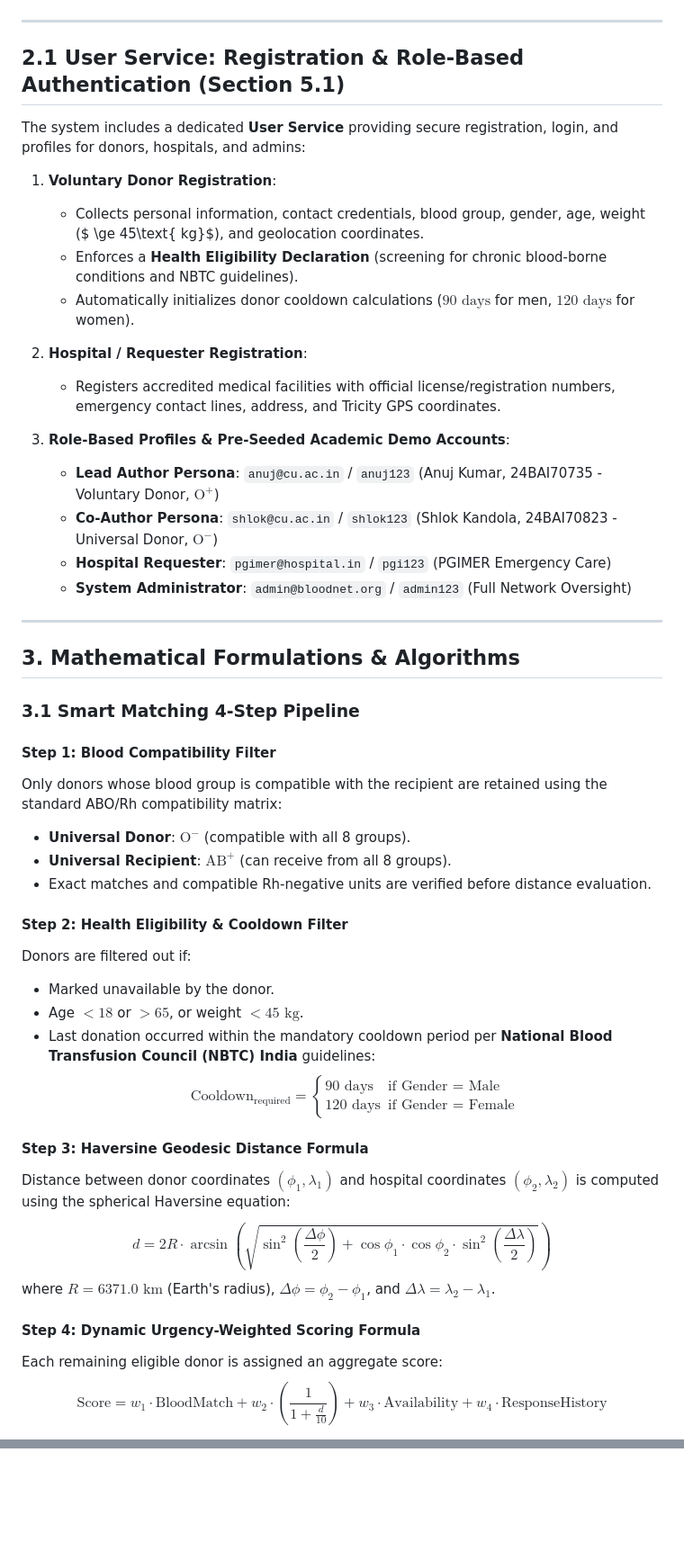
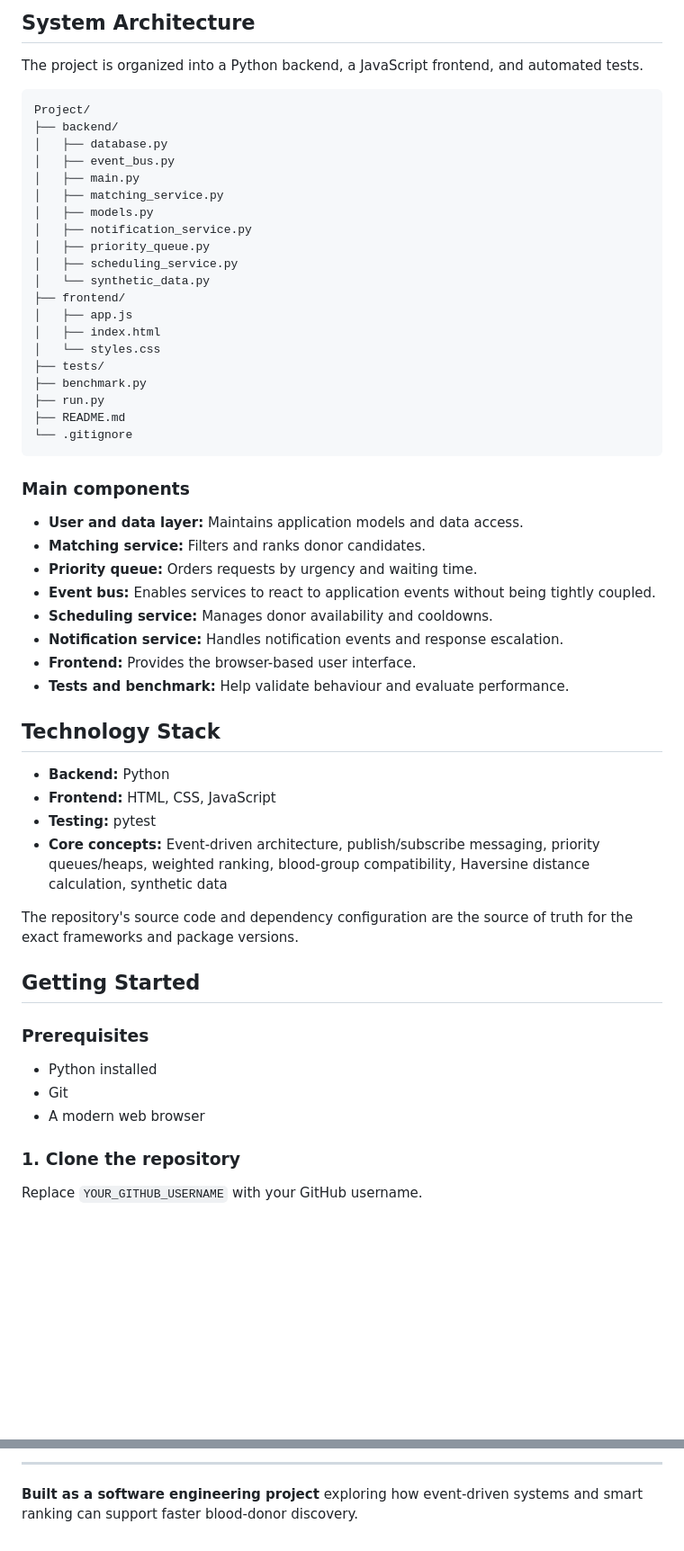
Before and after one commit to anujkumar181609/Blood-Donation-Network-Smart-Matching, a Markdown page: README.md, 2 parts joined by grey strips. Shown at 90% size. Rendered like a GitHub page; blank space fills up the shorter version.

````diff
--- a/README.md
+++ b/README.md
@@ -68,50 +75,67 @@ flowchart TD
+## System Architecture
+
+The project is organized into a Python backend, a JavaScript frontend,
+and automated tests.
+
+``` text
+Project/
+├── backend/
+│   ├── database.py
+│   ├── event_bus.py
+│   ├── main.py
+│   ├── matching_service.py
+│   ├── models.py
+│   ├── notification_service.py
+│   ├── priority_queue.py
+│   ├── scheduling_service.py
+│   └── synthetic_data.py
+├── frontend/
+│   ├── app.js
+│   ├── index.html
+│   └── styles.css
+├── tests/
+├── benchmark.py
+├── run.py
+├── README.md
+└── .gitignore
 ```
 
----
+### Main components
 
-## 2.1 User Service: Registration & Role-Based Authentication (Section 5.1)
+-   **User and data layer:** Maintains application models and data
+    access.
+-   **Matching service:** Filters and ranks donor candidates.
+-   **Priority queue:** Orders requests by urgency and waiting time.
+-   **Event bus:** Enables services to react to application events
+    without being tightly coupled.
+-   **Scheduling service:** Manages donor availability and cooldowns.
+-   **Notification service:** Handles notification events and response
+    escalation.
+-   **Frontend:** Provides the browser-based user interface.
+-   **Tests and benchmark:** Help validate behaviour and evaluate
+    performance.
 
-The system includes a dedicated **User Service** providing secure registration, login, and profiles for donors, hospitals, and admins:
+## Technology Stack
 
-1. **Voluntary Donor Registration**:
-   - Collects personal information, contact credentials, blood group, gender, age, weight ($ \ge 45\text{ kg}$), and geolocation coordinates.
-   - Enforces a **Health Eligibility Declaration** (screening for chronic blood-borne conditions and NBTC guidelines).
-   - Automatically initializes donor cooldown calculations ($90\text{ days}$ for men, $120\text{ days}$ for women).
+-   **Backend:** Python
+-   **Frontend:** HTML, CSS, JavaScript
+-   **Testing:** pytest
+-   **Core concepts:** Event-driven architecture, publish/subscribe
+    messaging, priority queues/heaps, weighted ranking, blood-group
+    compatibility, Haversine distance calculation, synthetic data
 
-2. **Hospital / Requester Registration**:
-   - Registers accredited medical facilities with official license/registration numbers, emergency contact lines, address, and Tricity GPS coordinates.
+The repository's source code and dependency configuration are the source
+of truth for the exact frameworks and package versions.
 
-3. **Role-Based Profiles & Pre-Seeded Academic Demo Accounts**:
-   - **Lead Author Persona**: `anuj@cu.ac.in` / `anuj123` (Anuj Kumar, 24BAI70735 - Voluntary Donor, $\text{O}^+$)
-   - **Co-Author Persona**: `shlok@cu.ac.in` / `shlok123` (Shlok Kandola, 24BAI70823 - Universal Donor, $\text{O}^-$)
-   - **Hospital Requester**: `pgimer@hospital.in` / `pgi123` (PGIMER Emergency Care)
-   - **System Administrator**: `admin@bloodnet.org` / `admin123` (Full Network Oversight)
+## Getting Started
 
----
+### Prerequisites
 
-## 3. Mathematical Formulations & Algorithms
+-   Python installed
+-   Git
+-   A modern web browser
 
-### 3.1 Smart Matching 4-Step Pipeline
+### 1. Clone the repository
 
-#### Step 1: Blood Compatibility Filter
-Only donors whose blood group is compatible with the recipient are retained using the standard ABO/Rh compatibility matrix:
-- **Universal Donor**: $\text{O}^-$ (compatible with all 8 groups).
-- **Universal Recipient**: $\text{AB}^+$ (can receive from all 8 groups).
-- Exact matches and compatible Rh-negative units are verified before distance evaluation.
+Replace `YOUR_GITHUB_USERNAME` with your GitHub username.
 
-#### Step 2: Health Eligibility & Cooldown Filter
-Donors are filtered out if:
-- Marked unavailable by the donor.
-- Age $< 18$ or $> 65$, or weight $< 45\text{ kg}$.
-- Last donation occurred within the mandatory cooldown period per **National Blood Transfusion Council (NBTC) India** guidelines:
-  $$\text{Cooldown}_{\text{required}} = \begin{cases} 90 \text{ days} & \text{if Gender = Male} \\ 120 \text{ days} & \text{if Gender = Female} \end{cases}$$
-
-#### Step 3: Haversine Geodesic Distance Formula
-Distance between donor coordinates $(\phi_1, \lambda_1)$ and hospital coordinates $(\phi_2, \lambda_2)$ is computed using the spherical Haversine equation:
-$$d = 2R \cdot \arcsin\left(\sqrt{\sin^2\left(\frac{\Delta\phi}{2}\right) + \cos\phi_1 \cdot \cos\phi_2 \cdot \sin^2\left(\frac{\Delta\lambda}{2}\right)}\right)$$
-where $R = 6371.0\text{ km}$ (Earth's radius), $\Delta\phi = \phi_2 - \phi_1$, and $\Delta\lambda = \lambda_2 - \lambda_1$.
-
-#### Step 4: Dynamic Urgency-Weighted Scoring Formula
-Each remaining eligible donor is assigned an aggregate score:
-$$\text{Score} = w_1 \cdot \text{BloodMatch} + w_2 \cdot \left(\frac{1}{1 + \frac{d}{10}}\right) + w_3 \cdot \text{Availability} + w_4 \cdot \text{ResponseHistory}$$
-
@@ -245,0 +262,4 @@ This automatically boots the server on `http://127.0.0.1:8000` and launches the
+------------------------------------------------------------------------
+
+**Built as a software engineering project** exploring how event-driven
+systems and smart ranking can support faster blood-donor discovery.
````
Also changed, not shown: other parts of README.md (+165 -166 lines).
